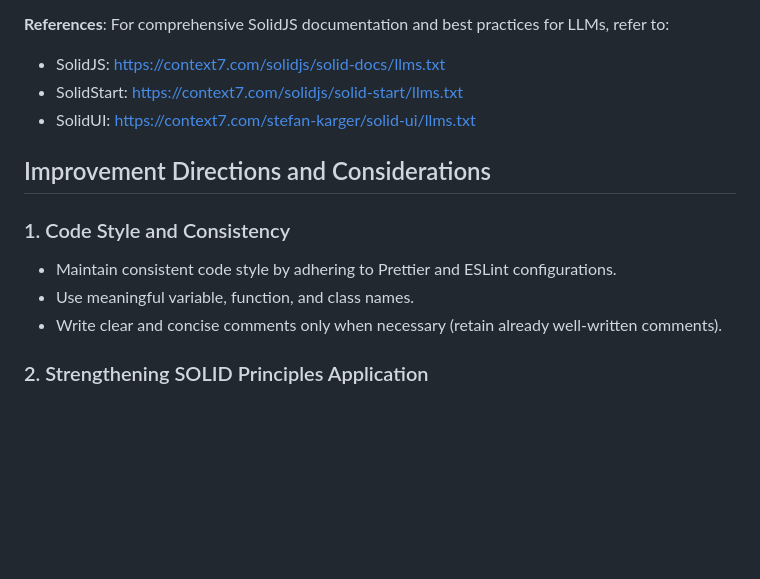
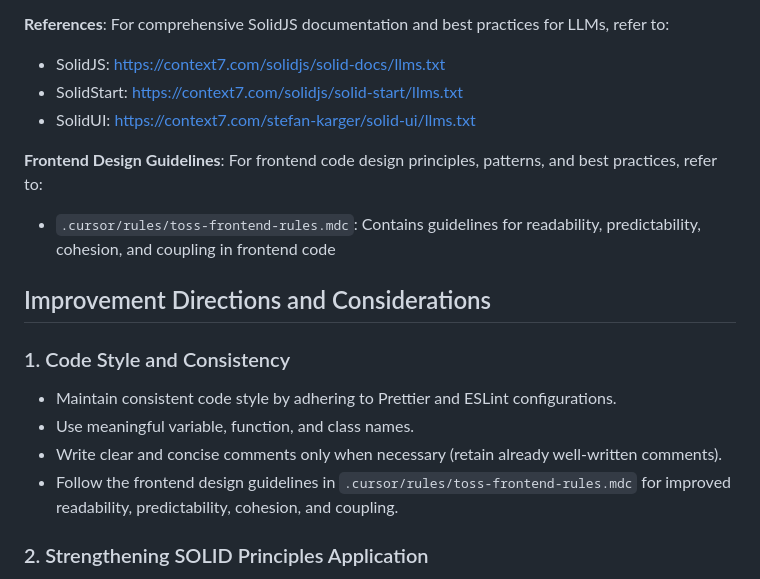
Before and after one commit to moreal/9c.market, a Markdown page: .github/copilot-instructions.md, the part around the change. Drawn GitHub-style; blank space fills up the shorter version.

Commit message:
chore: update copilot-instructions.md

```diff
--- a/.github/copilot-instructions.md
+++ b/.github/copilot-instructions.md
@@ -23,6 +23,9 @@ The goal of this document is to provide guidelines and best practices for improv
 - SolidStart: https://context7.com/solidjs/solid-start/llms.txt
 - SolidUI: https://context7.com/stefan-karger/solid-ui/llms.txt
 
+**Frontend Design Guidelines**: For frontend code design principles, patterns, and best practices, refer to:
+- `.cursor/rules/toss-frontend-rules.mdc`: Contains guidelines for readability, predictability, cohesion, and coupling in frontend code
+
 ## Improvement Directions and Considerations
 
 ### 1. Code Style and Consistency
@@ -30,6 +33,7 @@ The goal of this document is to provide guidelines and best practices for improv
 -   Maintain consistent code style by adhering to Prettier and ESLint configurations.
 -   Use meaningful variable, function, and class names.
 -   Write clear and concise comments only when necessary (retain already well-written comments).
+-   Follow the frontend design guidelines in `.cursor/rules/toss-frontend-rules.mdc` for improved readability, predictability, cohesion, and coupling.
 
 ### 2. Strengthening SOLID Principles Application
 
```
